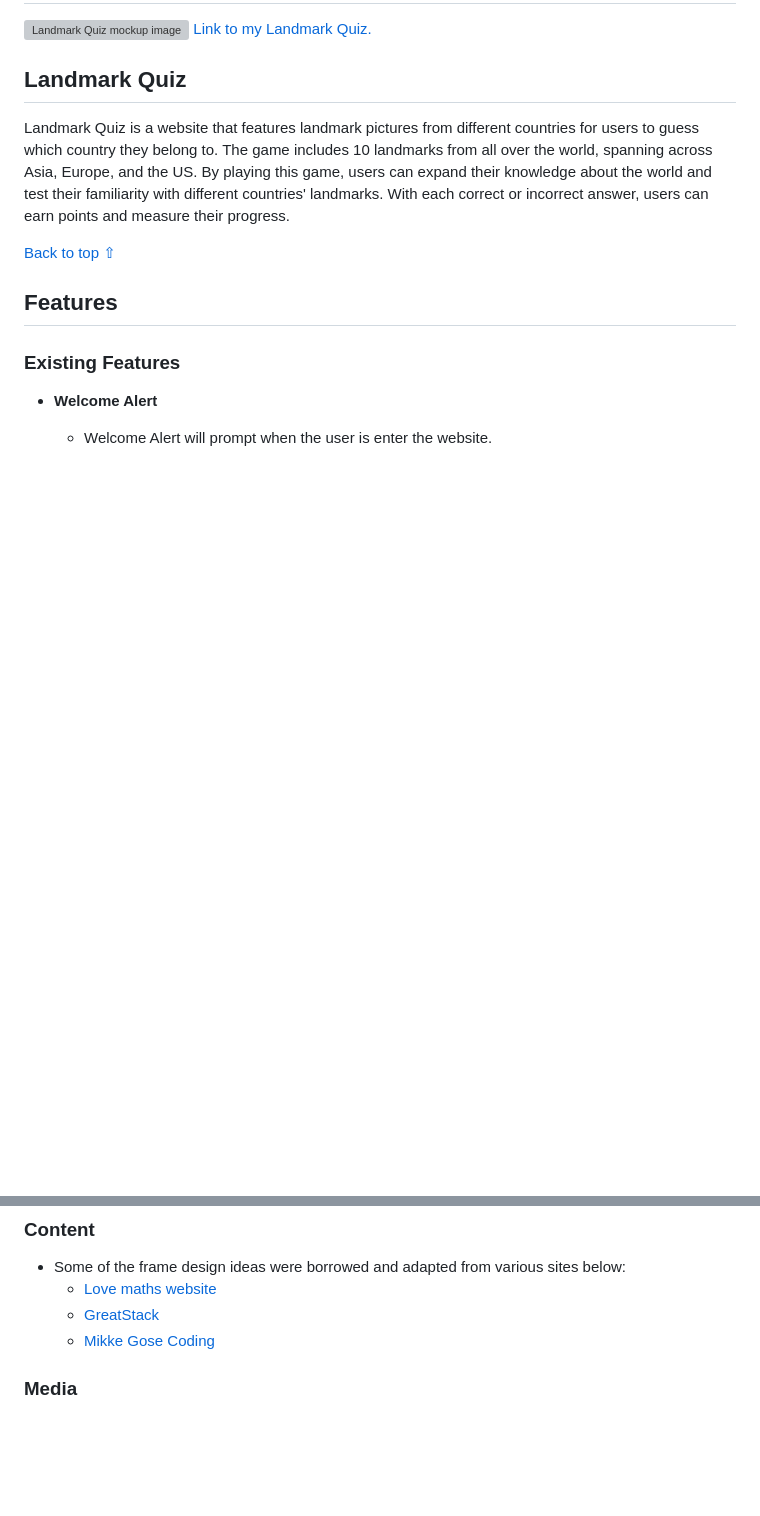
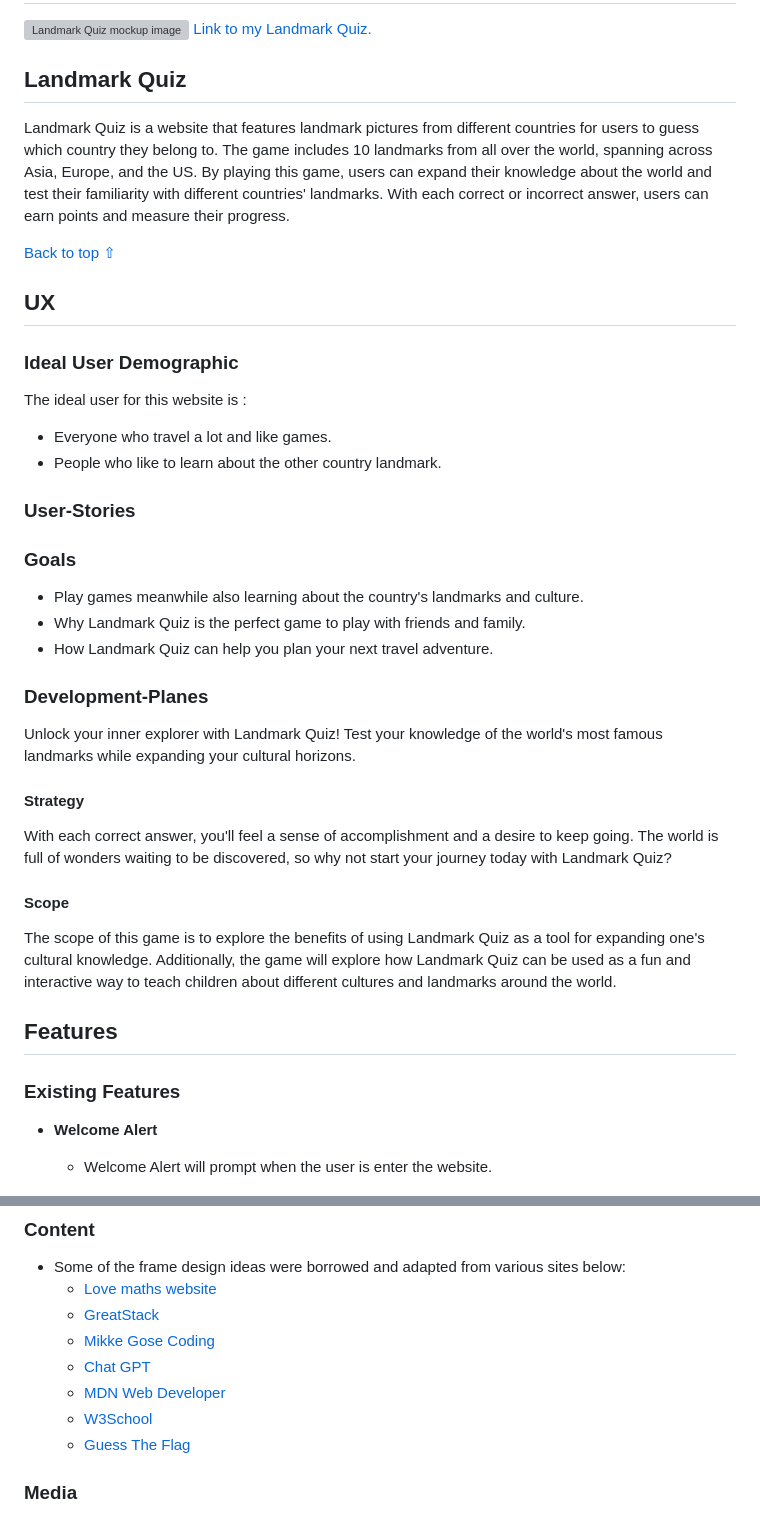
Before and after one commit to Hsiaohan-89/landmark-quiz, a Markdown page: README.md, 2 parts joined by grey strips. Rendered like a GitHub page; blank space fills up the shorter version; grey boxes are pictures that could not be loaded.

Commit message:
docs:add UX for the README file

```diff
--- a/README.md
+++ b/README.md
@@ -10,6 +10,33 @@
 Landmark Quiz is a website that features landmark pictures from different countries for users to guess which country they belong to. The game includes 10 landmarks from all over the world, spanning across Asia, Europe, and the US. By playing this game, users can expand their knowledge about the world and test their familiarity with different countries' landmarks. With each correct or incorrect answer, users can earn points and measure their progress.
 
 [Back to top ⇧](#landmark-quiz)
+
+## UX
+
+### Ideal User Demographic
+
+The ideal user for this website is :
+
+- Everyone who travel a lot and like games.
+- People who like to learn about the other country landmark.
+
+### User-Stories
+
+### Goals
+
+- Play games meanwhile also learning about the country's landmarks and culture.
+- Why Landmark Quiz is the perfect game to play with friends and family.
+- How Landmark Quiz can help you plan your next travel adventure.
+
+### Development-Planes
+Unlock your inner explorer with Landmark Quiz! Test your knowledge of the world's most famous landmarks while expanding your cultural horizons.
+
+#### Strategy
+
+With each correct answer, you'll feel a sense of accomplishment and a desire to keep going. The world is full of wonders waiting to be discovered, so why not start your journey today with Landmark Quiz?
+
+#### Scope
+The scope of this game is to explore the benefits of using Landmark Quiz as a tool for expanding one's cultural knowledge. Additionally, the game will explore how Landmark Quiz can be used as a fun and interactive way to teach children about different cultures and landmarks around the world.
 
 ## Features
 
@@ -216,6 +243,10 @@ To deploy this page to GitHub Pages from its GitHub repository, the following st
   - [Love maths website](https://github.com/Code-Institute-Solutions/love-maths-2.0-sourcecode)
   - [GreatStack](https://www.youtube.com/@GreatStackDev)
   - [Mikke Gose Coding](https://mikkegoes.com/javascript-projects-for-beginners/)
+  - [Chat GPT](https://chat.openai.com/)
+  - [MDN Web Developer](https://developer.mozilla.org/en-US/)
+  - [W3School](https://www.w3schools.com/)
+  - [Guess The Flag](https://devpost.com/software/guess-the-flag)
 
 ### Media
 
```
